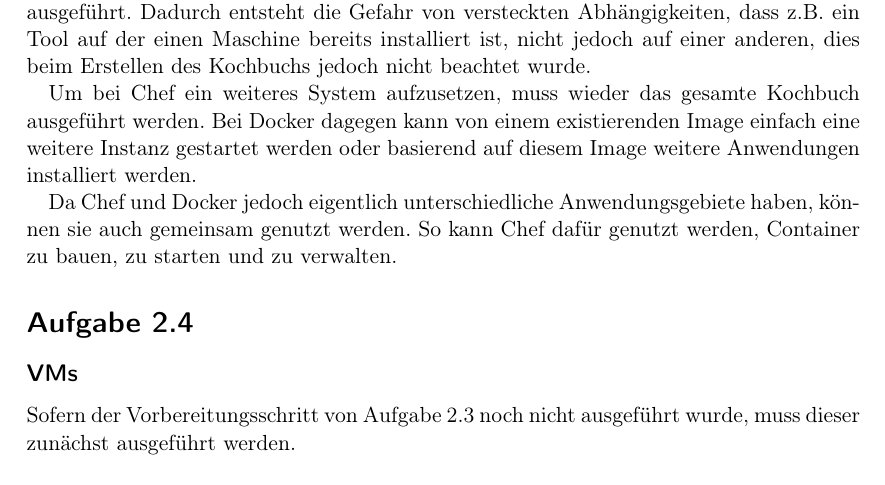
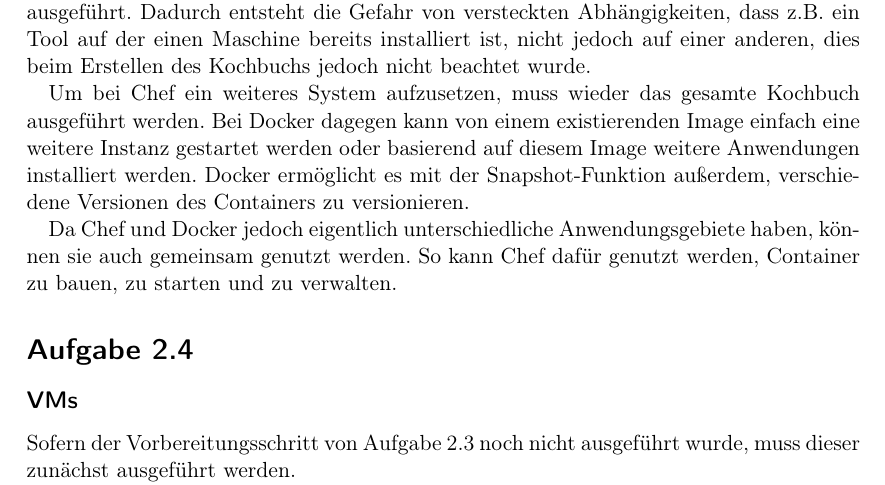
Before and after one commit to drpfeffer/CloudFaPra_IAAS_2015, a LaTeX document (A2/report/assign2.tex): part of page 3 of 4, cut so that both start at the same text. Compiled offline with pdfLaTeX; an older LaTeX class or package is replaced by its successor.

Commit message:
Kleine Ergänzung im Report

```diff
--- a/A2/report/assign2.tex
+++ b/A2/report/assign2.tex
@@ -228,7 +228,7 @@
 Chef ist ein Werkzeug zum Konfigurationsmanagement. Mit Chef kann ein komplexes Setup eingerichtet werden, von der Installation von Anwendungen über das Erzeugen und Einrichten von Nutzern und Gruppen bis zur Konfiguration eines Systems und der Anwendungen. Außerdem ermöglicht Chef es, die Konfiguration laufender Systeme anzupassen. Des Weiteren stehen viele Kochbücher bereits zur Verfügung, die ein schneller installieren von Anwendungen auf Servern erlauben. Diese sind Betriebssystem unabhängig verfasst, so dass mit demselben Kochbuch z.B. WordPress sowohl auf Windows als auch auf Linux eingerichtet werden kann.
 Allerdings haben die Kochbücher von Chef externe Abhängigkeiten (z.B. Softwarequellen im Internet), es ist also möglich, dass Kochbücher nach einiger Zeit nicht mehr funktionieren, da die Abhängigkeiten nicht mehr zur Verfügung stehen. Außerdem initialisieren die Kochbücher nicht das System oder bringen es in einen bestimmten Zustand, sondern werden auf dem aktuellen Stand des Systems ausgeführt. Dadurch entsteht die Gefahr von versteckten Abhängigkeiten, dass z.B. ein Tool auf der einen Maschine bereits installiert ist, nicht jedoch auf einer anderen, dies beim Erstellen des Kochbuchs jedoch nicht beachtet wurde.
 
-Um bei Chef ein weiteres System aufzusetzen, muss wieder das gesamte Kochbuch ausgeführt werden. Bei Docker dagegen kann von einem existierenden Image einfach eine weitere Instanz gestartet werden oder basierend auf diesem Image weitere Anwendungen installiert werden.
+Um bei Chef ein weiteres System aufzusetzen, muss wieder das gesamte Kochbuch ausgeführt werden. Bei Docker dagegen kann von einem existierenden Image einfach eine weitere Instanz gestartet werden oder basierend auf diesem Image weitere Anwendungen installiert werden. Docker ermöglicht es mit der Snapshot-Funktion außerdem, verschiedene Versionen des Containers zu versionieren.
 
 Da Chef und Docker jedoch eigentlich unterschiedliche Anwendungsgebiete haben, können sie auch gemeinsam genutzt werden. So kann Chef dafür genutzt werden, Container zu bauen, zu starten und zu verwalten.
 
```
Also changed, not shown: A2/report/assign2.pdf.
